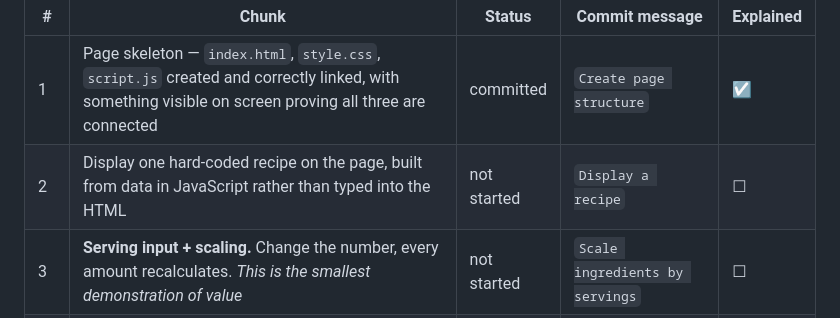
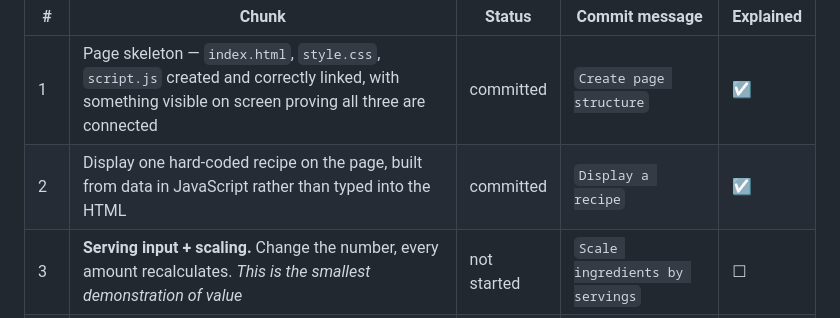
Before and after one commit to VTMarinello/next-chapter-project, a Markdown page: PLAN.md, the part around the change. Rendered like a GitHub page.

Commit message:
Mark chunk 2 complete

```diff
--- a/PLAN.md
+++ b/PLAN.md
@@ -73,7 +73,7 @@ everything before it is groundwork, everything after is making it genuinely usab
 | # | Chunk | Status | Commit message | Explained |
 |---|---|---|---|---|
 | 1 | Page skeleton — `index.html`, `style.css`, `script.js` created and correctly linked, with something visible on screen proving all three are connected | committed | `Create page structure` | ☑ |
-| 2 | Display one hard-coded recipe on the page, built from data in JavaScript rather than typed into the HTML | not started | `Display a recipe` | ☐ |
+| 2 | Display one hard-coded recipe on the page, built from data in JavaScript rather than typed into the HTML | committed | `Display a recipe` | ☑ |
 | 3 | **Serving input + scaling.** Change the number, every amount recalculates. *This is the smallest demonstration of value* | not started | `Scale ingredients by servings` | ☐ |
 | 4 | Nice fractions — turn `0.75` into `¾` by snapping to the nearest amount a cook can actually measure | not started | `Show amounts as fractions` | ☐ |
 | 5 | **Mixed-unit decomposition.** `0.5833 cups` → `9 tbsp 1 tsp`. The change-making ladder, plus the rule deciding when a plain fraction is good enough | not started | `Break amounts into mixed units` | ☐ |
```
